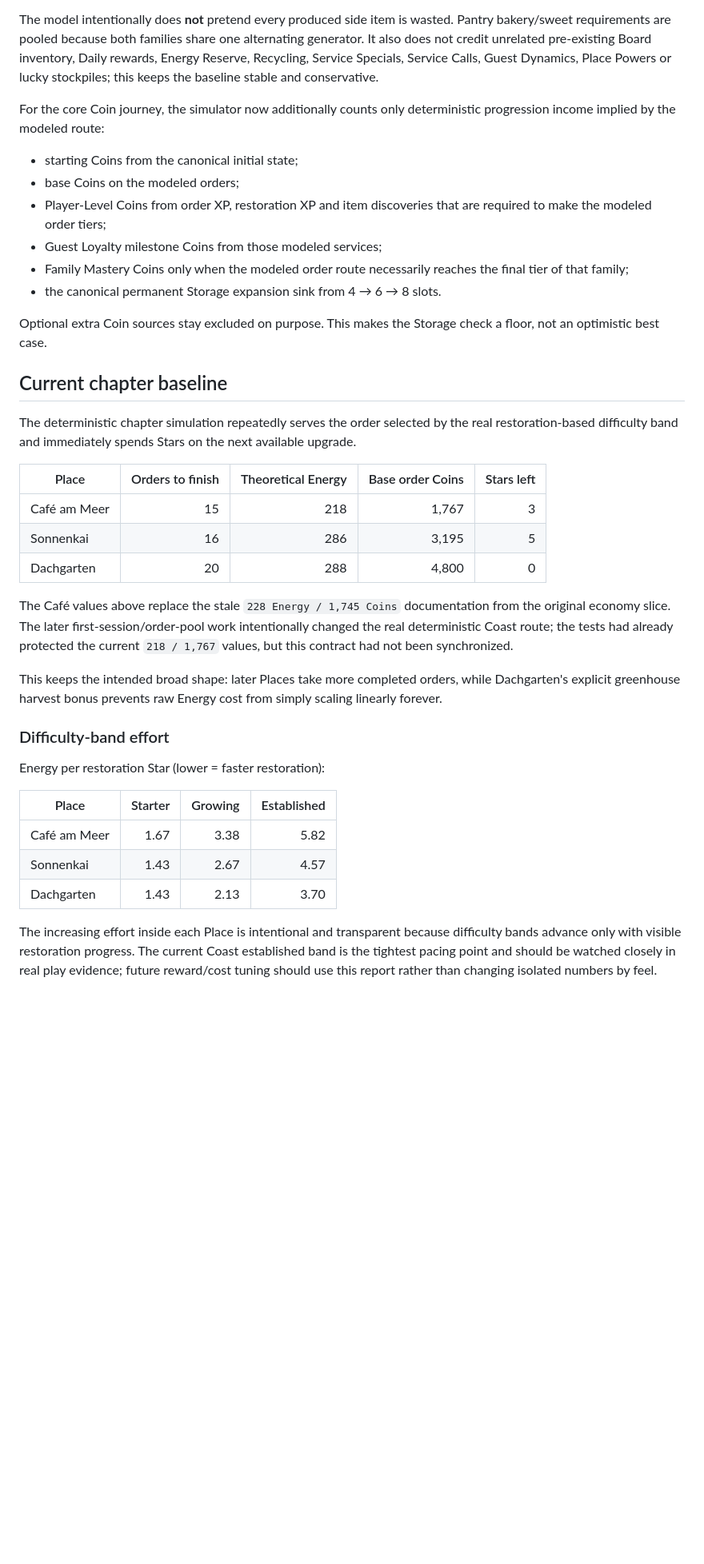
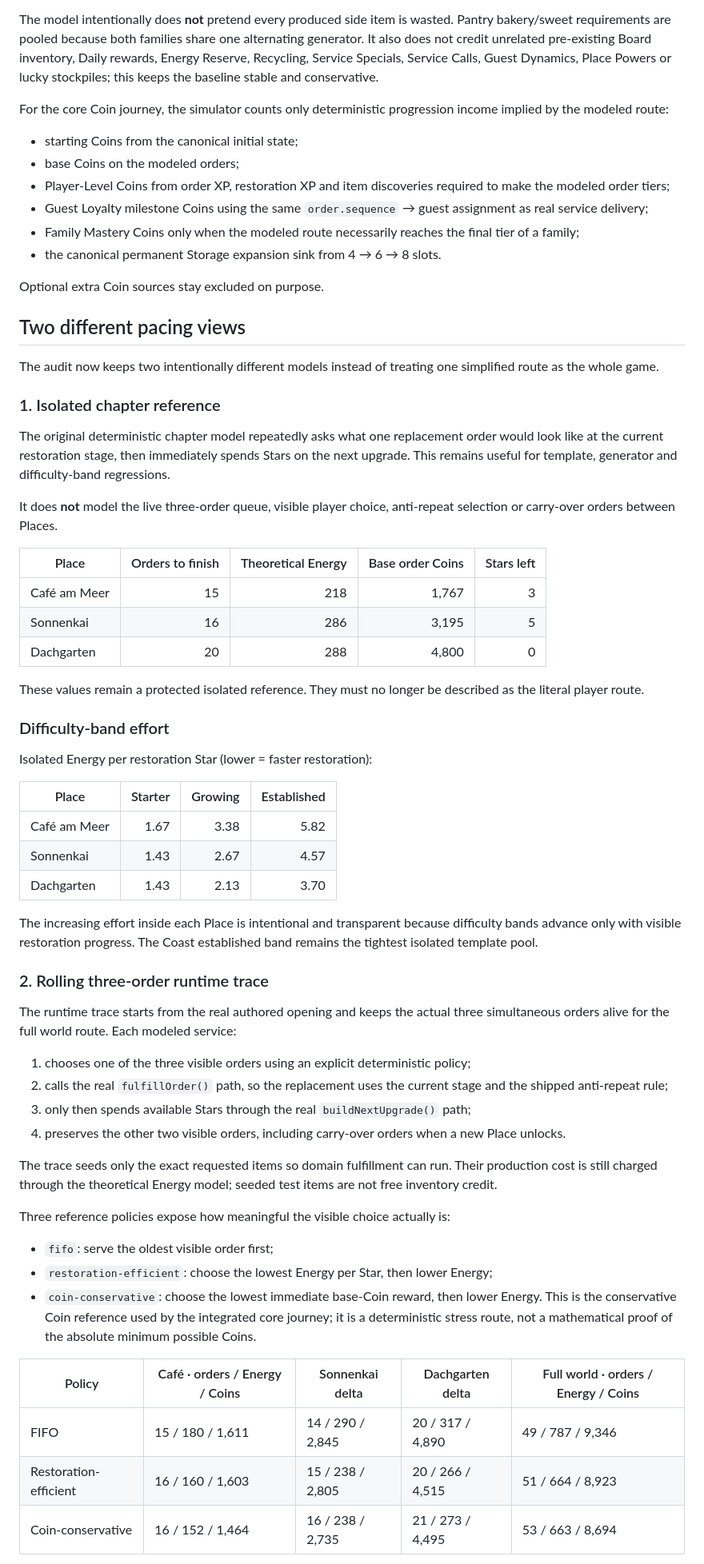
Before and after one commit to ys2mm422yb-max/poply, a Markdown page: docs/ECONOMY_PACING.md, the part around one of its changes. Shown at 80% size. GitHub-like rendering; blank space fills up the shorter version.

Commit message:
Document rolling queue pacing

```diff
--- a/docs/ECONOMY_PACING.md
+++ b/docs/ECONOMY_PACING.md
@@ -19,18 +19,23 @@ Generator topology is modeled explicitly:
 
 The model intentionally does **not** pretend every produced side item is wasted. Pantry bakery/sweet requirements are pooled because both families share one alternating generator. It also does not credit unrelated pre-existing Board inventory, Daily rewards, Energy Reserve, Recycling, Service Specials, Service Calls, Guest Dynamics, Place Powers or lucky stockpiles; this keeps the baseline stable and conservative.
 
-For the core Coin journey, the simulator now additionally counts only deterministic progression income implied by the modeled route:
+For the core Coin journey, the simulator counts only deterministic progression income implied by the modeled route:
 - starting Coins from the canonical initial state;
 - base Coins on the modeled orders;
-- Player-Level Coins from order XP, restoration XP and item discoveries that are required to make the modeled order tiers;
-- Guest Loyalty milestone Coins from those modeled services;
-- Family Mastery Coins only when the modeled order route necessarily reaches the final tier of that family;
+- Player-Level Coins from order XP, restoration XP and item discoveries required to make the modeled order tiers;
+- Guest Loyalty milestone Coins using the same `order.sequence` → guest assignment as real service delivery;
+- Family Mastery Coins only when the modeled route necessarily reaches the final tier of a family;
 - the canonical permanent Storage expansion sink from 4 → 6 → 8 slots.
 
-Optional extra Coin sources stay excluded on purpose. This makes the Storage check a floor, not an optimistic best case.
+Optional extra Coin sources stay excluded on purpose.
 
-## Current chapter baseline
-The deterministic chapter simulation repeatedly serves the order selected by the real restoration-based difficulty band and immediately spends Stars on the next available upgrade.
+## Two different pacing views
+The audit now keeps two intentionally different models instead of treating one simplified route as the whole game.
+
+### 1. Isolated chapter reference
+The original deterministic chapter model repeatedly asks what one replacement order would look like at the current restoration stage, then immediately spends Stars on the next upgrade. This remains useful for template, generator and difficulty-band regressions.
+
+It does **not** model the live three-order queue, visible player choice, anti-repeat selection or carry-over orders between Places.
 
 | Place | Orders to finish | Theoretical Energy | Base order Coins | Stars left |
 | --- | ---: | ---: | ---: | ---: |
@@ -38,12 +43,10 @@ The deterministic chapter simulation repeatedly serves the order selected by the
 | Sonnenkai | 16 | 286 | 3,195 | 5 |
 | Dachgarten | 20 | 288 | 4,800 | 0 |
 
-The Café values above replace the stale `228 Energy / 1,745 Coins` documentation from the original economy slice. The later first-session/order-pool work intentionally changed the real deterministic Coast route; the tests had already protected the current `218 / 1,767` values, but this contract had not been synchronized.
-
-This keeps the intended broad shape: later Places take more completed orders, while Dachgarten's explicit greenhouse harvest bonus prevents raw Energy cost from simply scaling linearly forever.
+These values remain a protected isolated reference. They must no longer be described as the literal player route.
 
 ### Difficulty-band effort
-Energy per restoration Star (lower = faster restoration):
+Isolated Energy per restoration Star (lower = faster restoration):
 
 | Place | Starter | Growing | Established |
 | --- | ---: | ---: | ---: |
@@ -51,4 +54,25 @@ Energy per restoration Star (lower = faster restoration):
 | Sonnenkai | 1.43 | 2.67 | 4.57 |
 | Dachgarten | 1.43 | 2.13 | 3.70 |
 
-The increasing effort inside each Place is intentional and transparent because difficulty bands advance only with visible restoration progress. The current Coast established band is the tightest pacing point and should be watched closely in real play evidence; future reward/cost tuning should use this report rather than changing isolated numbers by feel.
+The increasing effort inside each Place is intentional and transparent because difficulty bands advance only with visible restoration progress. The Coast established band remains the tightest isolated template pool.
+
+### 2. Rolling three-order runtime trace
+The runtime trace starts from the real authored opening and keeps the actual three simultaneous orders alive for the full world route. Each modeled service:
+1. chooses one of the three visible orders using an explicit deterministic policy;
+2. calls the real `fulfillOrder()` path, so the replacement uses the current stage and the shipped anti-repeat rule;
+3. only then spends available Stars through the real `buildNextUpgrade()` path;
+4. preserves the other two visible orders, including carry-over orders when a new Place unlocks.
+
+The trace seeds only the exact requested items so domain fulfillment can run. Their production cost is still charged through the theoretical Energy model; seeded test items are not free inventory credit.
+
+Three reference policies expose how meaningful the visible choice actually is:
+- `fifo`: serve the oldest visible order first;
+- `restoration-efficient`: choose the lowest Energy per Star, then lower Energy;
+- `coin-conservative`: choose the lowest immediate base-Coin reward, then lower Energy. This is the conservative Coin reference used by the integrated core journey; it is a deterministic stress route, not a mathematical proof of the absolute minimum possible Coins.
+
+| Policy | Café · orders / Energy / Coins | Sonnenkai delta | Dachgarten delta | Full world · orders / Energy / Coins |
+| --- | --- | --- | --- | --- |
+| FIFO | 15 / 180 / 1,611 | 14 / 290 / 2,845 | 20 / 317 / 4,890 | 49 / 787 / 9,346 |
+| Restoration-efficient | 16 / 160 / 1,603 | 15 / 238 / 2,805 | 20 / 266 / 4,515 | 51 / 664 / 8,923 |
+| Coin-conservative | 16 / 152 / 1,464 | 16 / 238 / 2,735 | 21 / 273 / 4,495 | 53 / 663 / 8,694 |
+
```
Also changed, not shown: other parts of docs/ECONOMY_PACING.md (+31 -19 lines).
